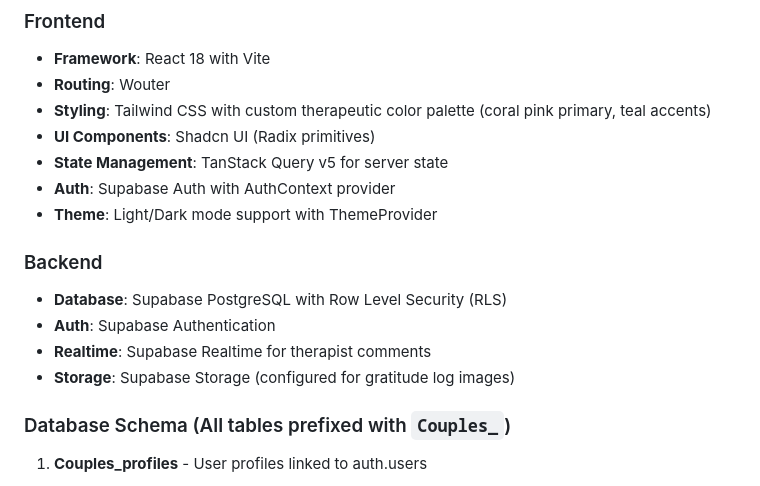
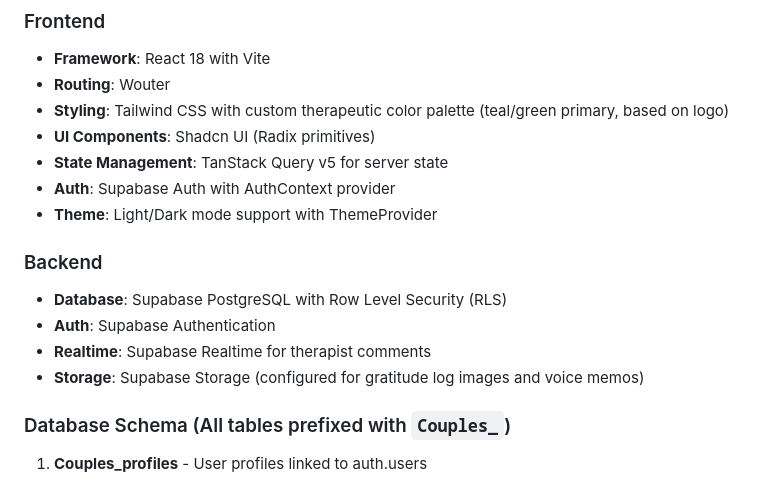
Before and after one commit to am225723/couplestherapy, a Markdown page: replit.md, the part around one of its changes. Drawn GitHub-style.

```diff
--- a/replit.md
+++ b/replit.md
@@ -9,7 +9,7 @@ A comprehensive, multi-tenant couples therapy platform with separate client and
 ### Frontend
 - **Framework**: React 18 with Vite
 - **Routing**: Wouter
-- **Styling**: Tailwind CSS with custom therapeutic color palette (coral pink primary, teal accents)
+- **Styling**: Tailwind CSS with custom therapeutic color palette (teal/green primary, based on logo)
 - **UI Components**: Shadcn UI (Radix primitives)
 - **State Management**: TanStack Query v5 for server state
 - **Auth**: Supabase Auth with AuthContext provider
@@ -19,7 +19,7 @@ A comprehensive, multi-tenant couples therapy platform with separate client and
 - **Database**: Supabase PostgreSQL with Row Level Security (RLS)
 - **Auth**: Supabase Authentication
 - **Realtime**: Supabase Realtime for therapist comments
-- **Storage**: Supabase Storage (configured for gratitude log images)
+- **Storage**: Supabase Storage (configured for gratitude log images and voice memos)
 
 ### Database Schema (All tables prefixed with `Couples_`)
 
```
Also changed, not shown: other parts of replit.md (+61 -28 lines).
